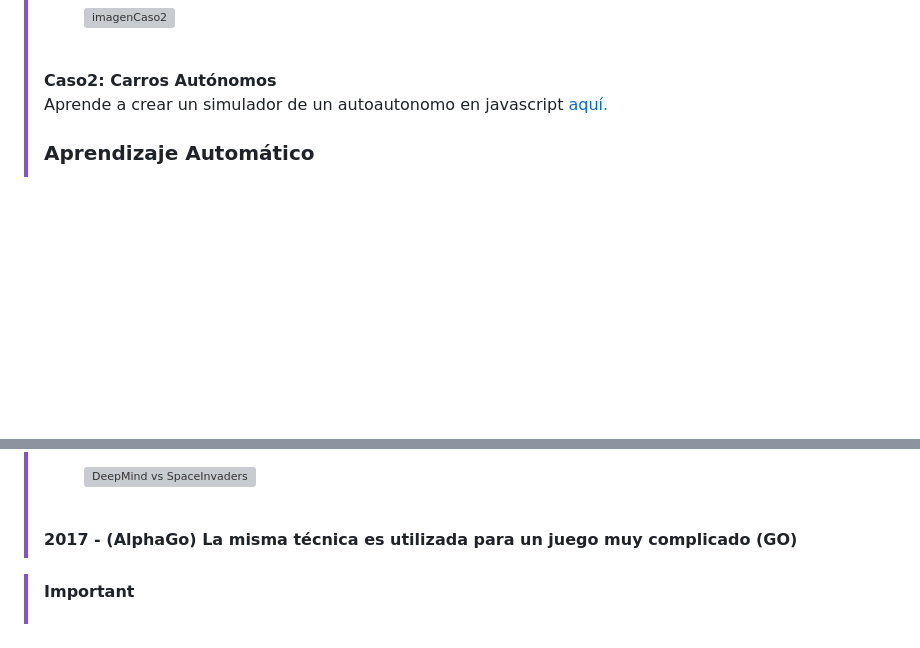
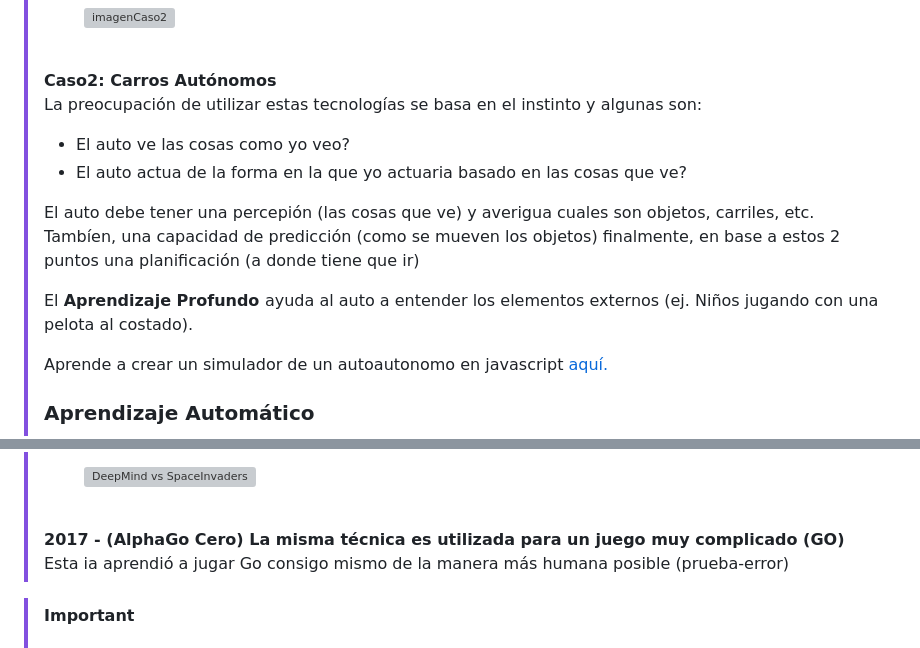
Before and after one commit to juansuarezb/InteligenciaArtificial, a Markdown page: README.md, 2 parts joined by grey strips. Rendered like a GitHub page; blank space fills up the shorter version; grey boxes are pictures that could not be loaded.

```diff
--- a/README.md
+++ b/README.md
@@ -25,6 +25,13 @@
 > <img src="https://github.com/juansuarezb/InteligenciaArtificial/raw/Semana2/Imagenes/imageCaso2.avif" alt="imagenCaso2" width="60%"/>
 > </figure> <br>
 > <figcaption><strong>Caso2: Carros Autónomos</strong></figcaption>
+> <p>La preocupación de utilizar estas tecnologías se basa en el instinto y algunas son: </p>
+> <ul>
+> <li>El auto ve las cosas como yo veo?</li>
+> <li>El auto actua de la forma en la que yo actuaria basado en las cosas que ve?</li>
+> </ul>
+> <p>El auto debe tener una percepión (las cosas que ve) y averigua cuales son objetos, carriles, etc. Tambíen, una capacidad de predicción (como se mueven los objetos) finalmente, en base a estos 2 puntos una planificación (a donde tiene que ir)</p>
+> <p>El <strong>Aprendizaje Profundo </strong> ayuda al auto a entender los elementos externos (ej. Niños jugando con una pelota al costado).</p>
 > <p>Aprende a crear un simulador de un autoautonomo en javascript <a href="https://www.youtube.com/watch?v=Rs_rAxEsAvI">aquí.</a></p>
 > </section>
 > <section>
@@ -58,7 +65,8 @@
 > <figure>
 >  <img src="https://github.com/juansuarezb/InteligenciaArtificial/raw/Semana2/Imagenes/Go.avif" alt="DeepMind vs SpaceInvaders" width="60%"/>
 > </figure> <br>
-> <figcaption><strong> 2017 - (AlphaGo) La misma técnica es utilizada para un juego muy complicado (GO)</strong></figcaption>
+> <figcaption><strong> 2017 - (AlphaGo Cero) La misma técnica es utilizada para un juego muy complicado (GO)</strong></figcaption>
+> <p>Esta ia aprendió a jugar Go consigo mismo de la manera más humana posible (prueba-error) </p>
 > </section>
 
 > [!IMPORTANT]
```
